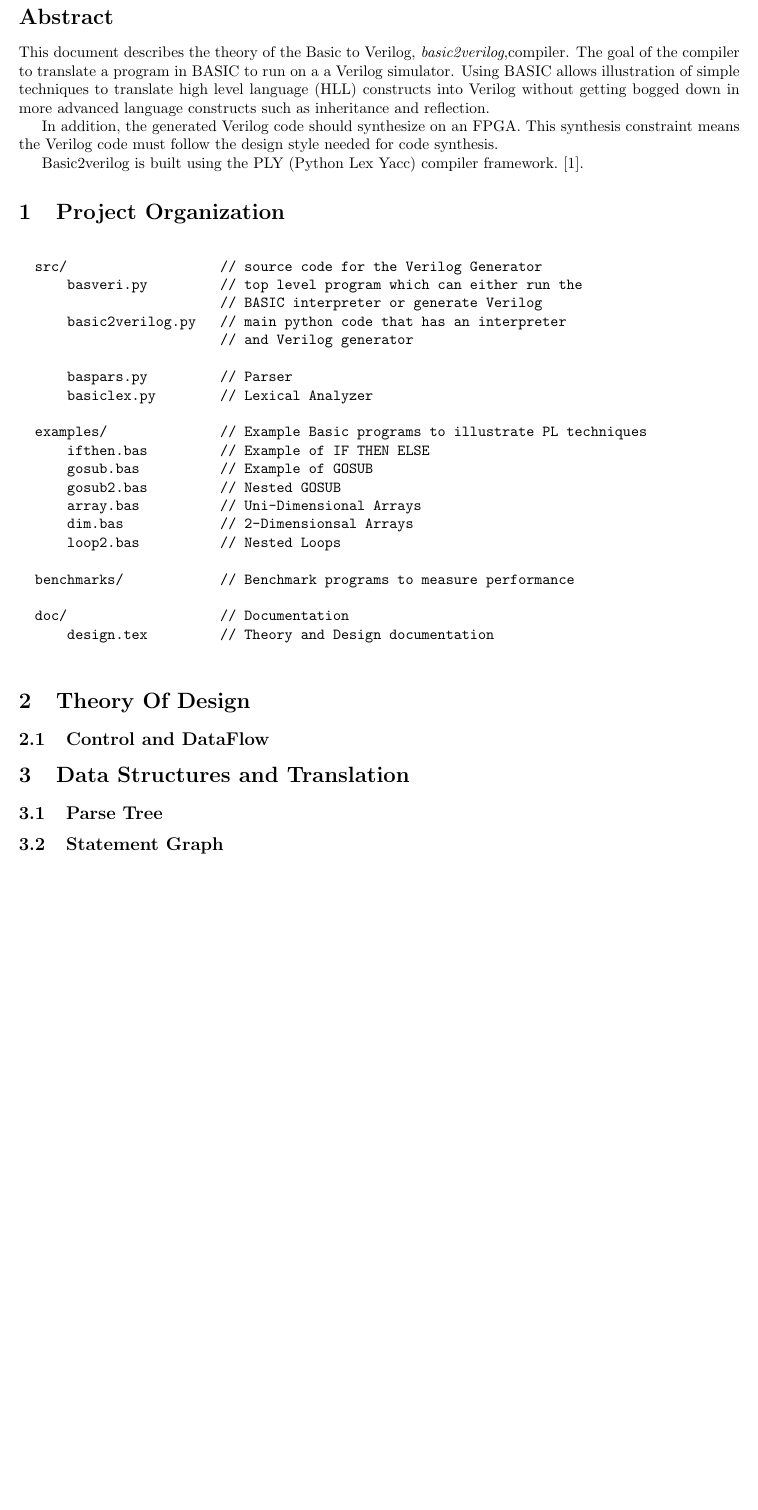
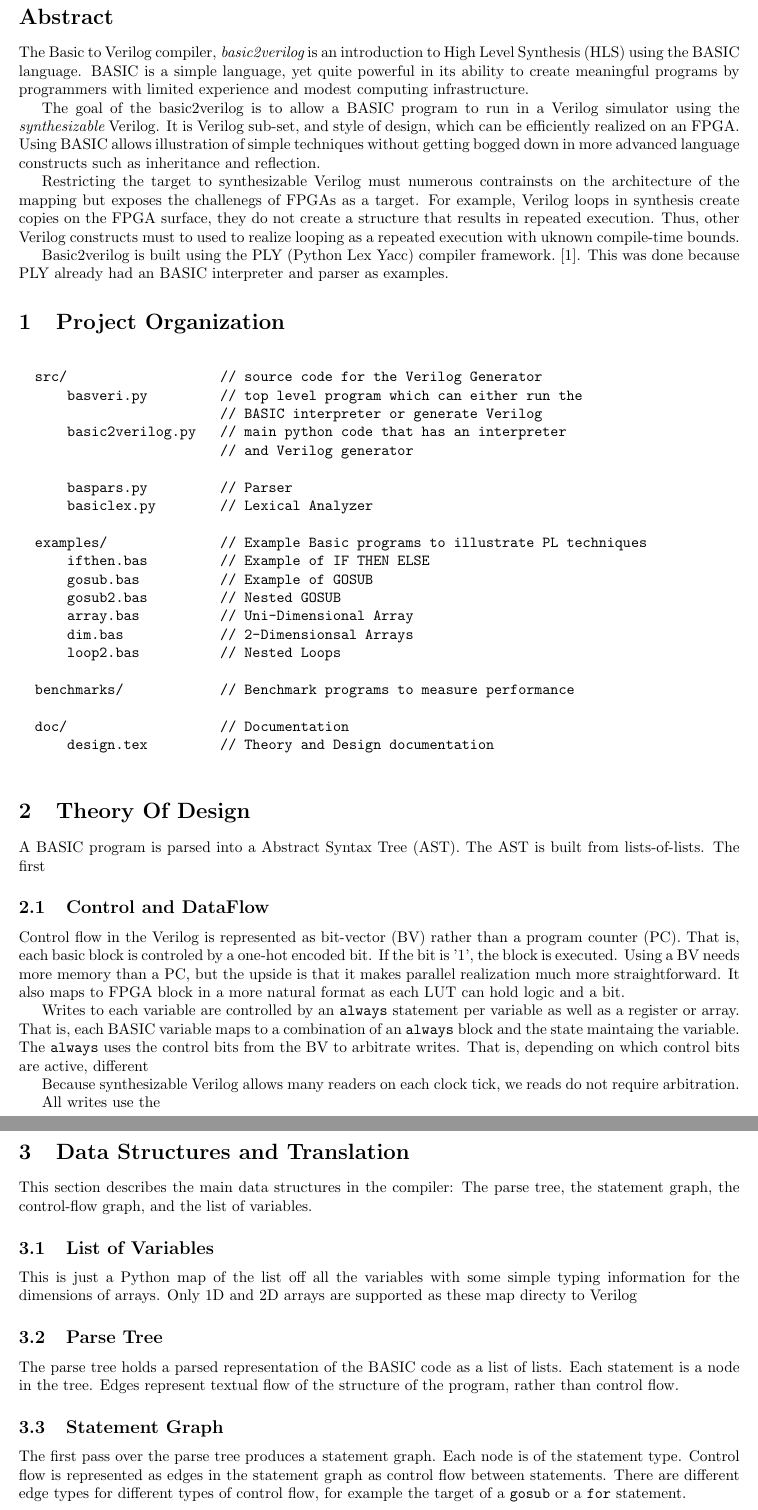
Before and after one commit to rmartin101/basic2verilog, a LaTeX document (doc/design.tex): part of the page before the commit and two parts of pages 1 and 2 of 2 after it, the two joined at a grey line, cut so that both start at the same text, the shorter picture padded with empty space. Compiled offline with pdfLaTeX.

Commit message:
added to design doc

```diff
--- a/doc/design.tex
+++ b/doc/design.tex
@@ -17,11 +17,30 @@
 
 \section*{Abstract}
 
-This document describes the theory of the Basic to Verilog, {\em basic2verilog},compiler. The goal of the compiler to translate a program in BASIC to run on a a Verilog simulator. Using BASIC allows illustration of simple techniques to translate high level language (HLL) constructs into Verilog without getting bogged down in more advanced language constructs such as inheritance and reflection.
 
-In addition, the generated Verilog code should synthesize on an FPGA. This synthesis constraint means the Verilog code must follow the design style needed for code synthesis.
+The Basic to Verilog compiler, {\em basic2verilog} is an introduction
+to High Level Synthesis (HLS)  using the BASIC language. BASIC is a simple
+language, yet quite powerful in its ability to create meaningful
+programs by programmers with limited experience and modest computing
+infrastructure.
 
-Basic2verilog is built using the PLY (Python Lex Yacc) compiler framework.~\cite{ply}.
+The goal of the basic2verilog is to allow a BASIC program to run in a
+Verilog simulator using the {\em synthesizable} Verilog. It is
+Verilog sub-set, and style of design, which can be efficiently realized on
+an FPGA. Using BASIC allows illustration of simple techniques without
+getting bogged down in more advanced language constructs such as
+inheritance and reflection.
+
+Restricting the target to synthesizable Verilog must numerous contrainsts
+on the architecture of the mapping but exposes the challenegs of
+FPGAs as a target.
+For example, Verilog loops in synthesis create copies on the
+FPGA surface, they do not create a structure that results in
+repeated execution. Thus, other Verilog constructs must to used
+to realize looping as a repeated execution with uknown compile-time bounds.
+
+Basic2verilog is built using the PLY (Python Lex Yacc) compiler framework.~\cite{ply}. This was done because PLY already had an BASIC interpreter and
+parser as examples.
 
 \section{Project Organization}
 
@@ -40,7 +59,7 @@ Basic2verilog is built using the PLY (Python Lex Yacc) compiler framework.~\cite
       ifthen.bas         // Example of IF THEN ELSE
       gosub.bas          // Example of GOSUB
       gosub2.bas         // Nested GOSUB
-      array.bas          // Uni-Dimensional Arrays
+      array.bas          // Uni-Dimensional Array
       dim.bas            // 2-Dimensionsal Arrays
       loop2.bas          // Nested Loops
 
@@ -51,18 +70,66 @@ Basic2verilog is built using the PLY (Python Lex Yacc) compiler framework.~\cite
 
 \end{verbatim}
 
+\section{Theory Of Design}
 
-\section{Theory Of Design}
+A BASIC program is parsed into a Abstract Syntax Tree (AST). The AST
+is built from lists-of-lists. The first
 
 \subsection{Control and DataFlow}
 
+Control flow in the Verilog is represented as bit-vector (BV) rather than
+a program counter (PC). That is, each basic block is controled by a
+one-hot encoded bit. If the bit is '1', the block is executed.
+Using a BV needs more memory than a PC, but the upside is that
+it makes parallel realization much more straightforward. It also maps
+to FPGA block in a more natural format as each LUT can hold logic
+and a bit.
+
+Writes to each variable are controlled by an {\tt always} statement
+per variable as well as a register or array.
+That is, each BASIC variable  maps to a combination of an
+{\tt always} block and the state maintaing the variable. The
+{\tt always} uses the control bits from the BV to arbitrate writes.
+That is, depending on which control bits are active, different
+
+Because synthesizable Verilog allows many readers on each clock tick,
+we reads do not require arbitration.
+
+All writes use the
+
 \section{Data Structures and Translation}
+
+
+This section describes the main data structures in the compiler:
+The parse tree, the statement graph, the control-flow graph, and
+the list of variables.
+
+\subsection{List of Variables}
+
+This is just a Python map of the list off all the variables with some
+simple typing information for the dimensions of arrays. Only 1D and 2D
+arrays are supported as these map directy to Verilog
 
 \subsection{Parse Tree}
 
+The parse tree holds a parsed representation of the BASIC code as a list
+of lists. Each statement is a node in the tree. Edges represent textual
+flow of the structure of the program, rather than control flow.
+
 \subsection{Statement Graph}
 
+The first pass over the parse tree produces a statement graph. Each node is of the statement type. Control flow is represented as edges in the statement graph
+as control flow between statements. There are different edge types for
+different types of control flow, for example the target of a {\tt gosub}
+or a {\tt for} statement.
+
 \subsection{Control Flow Graph}
+
+The control flow graph (CFG) is a lower-level representation of the BASIC
+program than the statement graph. Each node represents a control point,
+such as the test of a loop condition, or a bubble needed post the store
+of a variable.
+
 
 \bibliographystyle{plain}
 \bibliography{design.bib}
```
